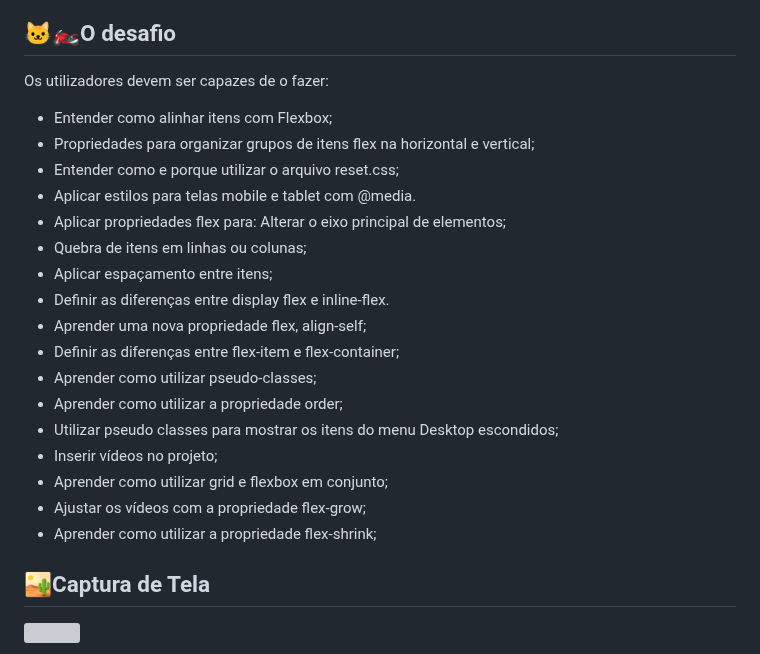
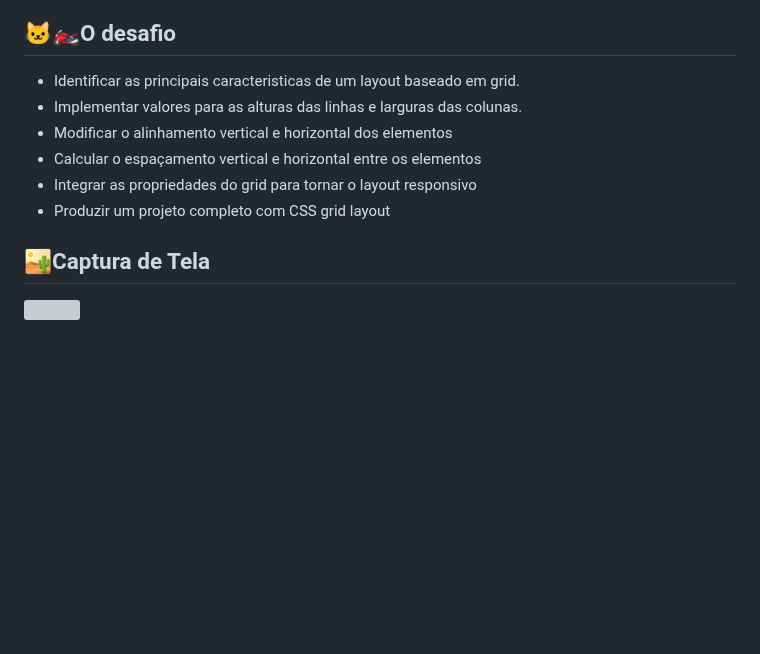
Before and after one commit to onedreamcwb/AluraCast, a Markdown page: README.md, the part around one of its changes. Drawn GitHub-style; blank space fills up the shorter version; grey boxes are pictures that could not be loaded.

```diff
--- a/README.md
+++ b/README.md
@@ -14,25 +14,14 @@ Este é um Projeto do <a href="https://cursos.alura.com.br/course/css-flexbox-la
 
 ## 🐱‍🏍O desafio
 
-Os utilizadores devem ser capazes de o fazer:
 
-- Entender como alinhar itens com Flexbox;
-- Propriedades para organizar grupos de itens flex na horizontal e vertical;
-- Entender como e porque utilizar o arquivo reset.css;
-- Aplicar estilos para telas mobile e tablet com @media.
-- Aplicar propriedades flex para: Alterar o eixo principal de elementos;
-- Quebra de itens em linhas ou colunas;
-- Aplicar espaçamento entre itens;
-- Definir as diferenças entre display flex e inline-flex.
-- Aprender uma nova propriedade flex, align-self;
-- Definir as diferenças entre flex-item e flex-container;
-- Aprender como utilizar pseudo-classes;
-- Aprender como utilizar a propriedade order;
-- Utilizar pseudo classes para mostrar os itens do menu Desktop escondidos;
-- Inserir vídeos no projeto;
-- Aprender como utilizar grid e flexbox em conjunto;
-- Ajustar os vídeos com a propriedade flex-grow;
-- Aprender como utilizar a propriedade flex-shrink;
+
+- Identificar as principais caracteristicas de um layout baseado em grid.
+- Implementar valores para as alturas das linhas e larguras das colunas.
+- Modificar o alinhamento vertical e horizontal dos elementos
+- Calcular o espaçamento vertical e horizontal entre os elementos
+- Integrar as propriedades do grid para tornar o layout responsivo
+- Produzir um projeto completo com CSS grid layout
 
 
 ## 🏜Captura de Tela
```
Also changed, not shown: other parts of README.md (+8 -8 lines).
